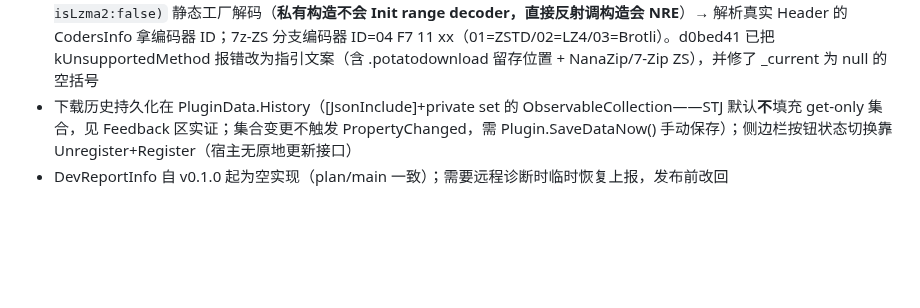
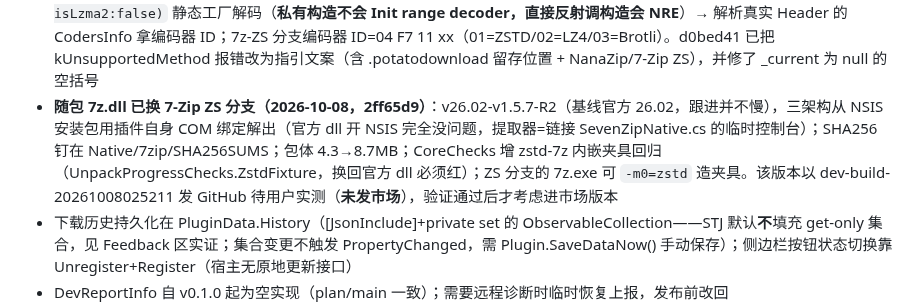
Before and after one commit to luoyuxiaoxiao/PotatoDownload, a Markdown page: AGENTS.md, the part around the change. GitHub-like rendering; blank space fills up the shorter version.

Commit message:
chore: record 7z.dll switch to 7-Zip ZS and dev verification build

```diff
--- a/AGENTS.md
+++ b/AGENTS.md
@@ -74,6 +74,7 @@
 - **13.6G 变 13.5G 坏包事故根因（2026-10-07 复盘）**：Shionlib 推送的 size 比服务器真实资源小，旧代码不校验 206 的 Content-Range 总长 → 精确下载"推送 size"字节=真实 7z 的截断前缀；.part 预分配使长度/水位判定全合法，静默出坏包；7z 中央目录在文件末尾，尾部缺一截后任何解压软件都打不开（症状签名）。修复=7f8e4fa 总长校验；若重推仍报"推送 vs 服务器字节数"，查 Shionlib 侧 size 元数据。该版本以 dev-build-20261007061453 发 GitHub 待用户实测；尾部 200KB/s 慢与坏包无因果（2026-10-07 晚用户澄清）：慢=掉队/单连接速度，坏包=推送 size 偏小，两者独立。**2026-10-08 二次修正**：坏包复盘方向也错了——该文件经 blake3 校验完整，14,593,294,125 B=13.59 GiB≈Windows 显示"13.5 GB"，与站点"13.6G"是 GiB/GB 显示差，不存在截断；解压失败真因=压缩包用 7-Zip ZS 分支的 ZSTD（编码器 ID 04 F7 11 01），官方 7-Zip（含随包 26.03）只在 .zst 格式处理器支持 zstd、7z 容器内不注册该编码器（ip7z/7zip 源码实证：7zHeader.h 仅注释提及，注册只在 ZstdHandler.cpp），SharpCompress 0.50.4 同样不支持 → kUnsupportedMethod(1)。总长校验加固仍有效（防真错配），但与本事故无关
 - **分块收到 200（2026-10-07 决议）**：用户实测复现（五连接同毫秒 RST→重试全撞 SSL 失败→10s 后收到 200→旧代码直接中止）。改为按瞬时错误有限重试（5 次预算、指纹随消息、耗尽才失败）；探测 200 也记指纹并再探一次——同 URL 探测会翻转（21:33 否→21:38 是→21:56 否），一次误判把 13.6GB 锁进单连接模式（实机 1.2MB/s vs 分块 13MB/s+）。worker 复核：range 原样转发、租约超限回 429+Retry-After:1、无主动杀流路径——200 与 RST 风暴均非 worker 行为，责任层大概率在本机网络/中间设备（该机杀软活跃）；修复包=dev-build-20261007162045（基于 0ac0d4d）**实测通过**（13.6GB 全程分块、瞬时故障全恢复、校验解压链路正常）；指纹实锤假 200=Cloudflare 边缘应答（Server: cloudflare，CF-Ray SEA，Content-Length=全文件，正文=7z 魔数），非本机杀软——CF 对 Range 请求间歇性回全量 200，双探+重试是正确对策。该修复包已随 **v0.2.0** 双发市场+GitHub（dev 包已删）
 - **7z 容器编码器远程诊断法（2026-10-08 实证）**：签名直链有效期内，Range 拉文件头 32B 读 NextHeader 偏移 → 拉尾部 EncodedHeader（本例 LZMA 打包）→ 用 SharpCompress `LzmaStream.Create(props, stream, in, out, isLzma2:false)` 静态工厂解码（**私有构造不会 Init range decoder，直接反射调构造会 NRE**）→ 解析真实 Header 的 CodersInfo 拿编码器 ID；7z-ZS 分支编码器 ID=04 F7 11 xx（01=ZSTD/02=LZ4/03=Brotli）。d0bed41 已把 kUnsupportedMethod 报错改为指引文案（含 .potatodownload 留存位置 + NanaZip/7-Zip ZS），并修了 _current 为 null 的空括号
+- **随包 7z.dll 已换 7-Zip ZS 分支（2026-10-08，2ff65d9）**：v26.02-v1.5.7-R2（基线官方 26.02，跟进并不慢），三架构从 NSIS 安装包用插件自身 COM 绑定解出（官方 dll 开 NSIS 完全没问题，提取器=链接 SevenZipNative.cs 的临时控制台）；SHA256 钉在 Native/7zip/SHA256SUMS；包体 4.3→8.7MB；CoreChecks 增 zstd-7z 内嵌夹具回归（UnpackProgressChecks.ZstdFixture，换回官方 dll 必须红）；ZS 分支的 7z.exe 可 `-m0=zstd` 造夹具。该版本以 dev-build-20261008025211 发 GitHub 待用户实测（**未发市场**），验证通过后才考虑进市场版本
 - 下载历史持久化在 PluginData.History（[JsonInclude]+private set 的 ObservableCollection——STJ 默认**不**填充 get-only 集合，见 Feedback 区实证；集合变更不触发 PropertyChanged，需 Plugin.SaveDataNow() 手动保存）；侧边栏按钮状态切换靠 Unregister+Register（宿主无原地更新接口）
 - DevReportInfo 自 v0.1.0 起为空实现（plan/main 一致）；需要远程诊断时临时恢复上报，发布前改回
 - 测验网站：repo/docs/index.html，GitHub Pages 从 plan 分支 /docs 发布（https://luoyuxiaoxiao.github.io/PotatoDownload/，**docs/.nojekyll 必须保留**——没有它 Jekyll 构建直接失败 2026-09-13 实证；Pages 支持 Range 回 206，构建约 1 分钟），也可 file:// 直开；构链/触发逻辑逐字移植 Shionlib helpers/{protocol,potatovn}.ts（URLSearchParams 编码 + 隐藏 a 点击 + 可调"签名等待"延时），**移植段不要改**，测试开关（provider 覆盖/缺参/不校验/密码/格式覆盖）只在 buildInstallUrl 包装层（等价性自检 `Tests/SiteCheck/check.ts`，deno 对照本机 Shionlib 克隆逐字节比对，改页面构链后必跑）；载荷 docs/payload/test_game.zip 经 Pages 公网直链下发（SSRF 修复后本地服务器不可用），改载荷后跑 make-payload.ps1 并更新页面 PAYLOAD 常量；宿主侧安装入口：插件页"从本地压缩包安装"（AddPluginFromLocalZip）
```
